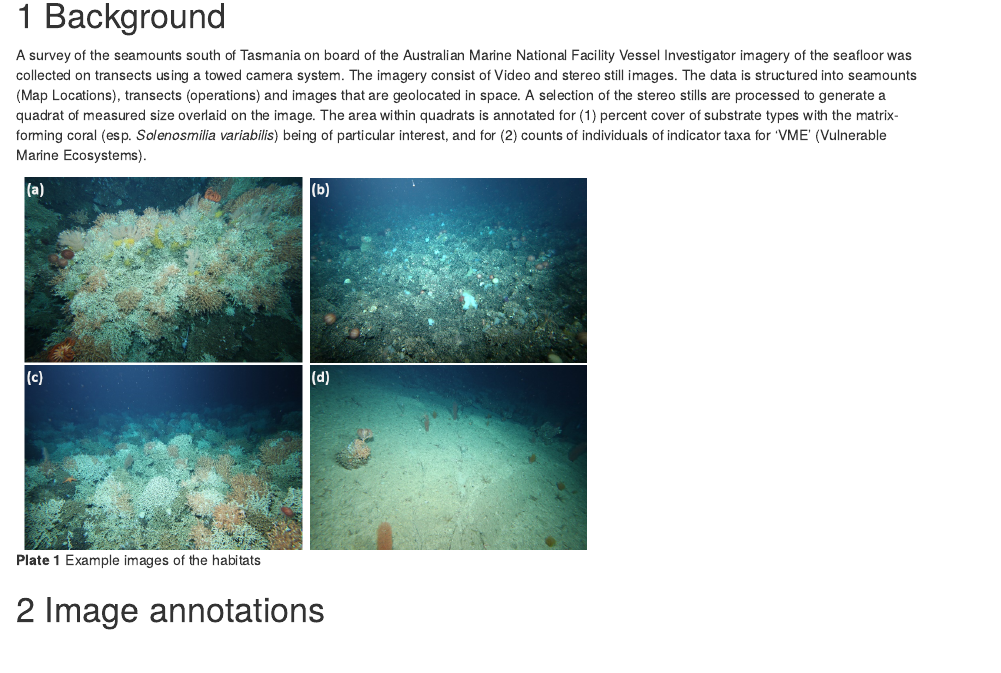
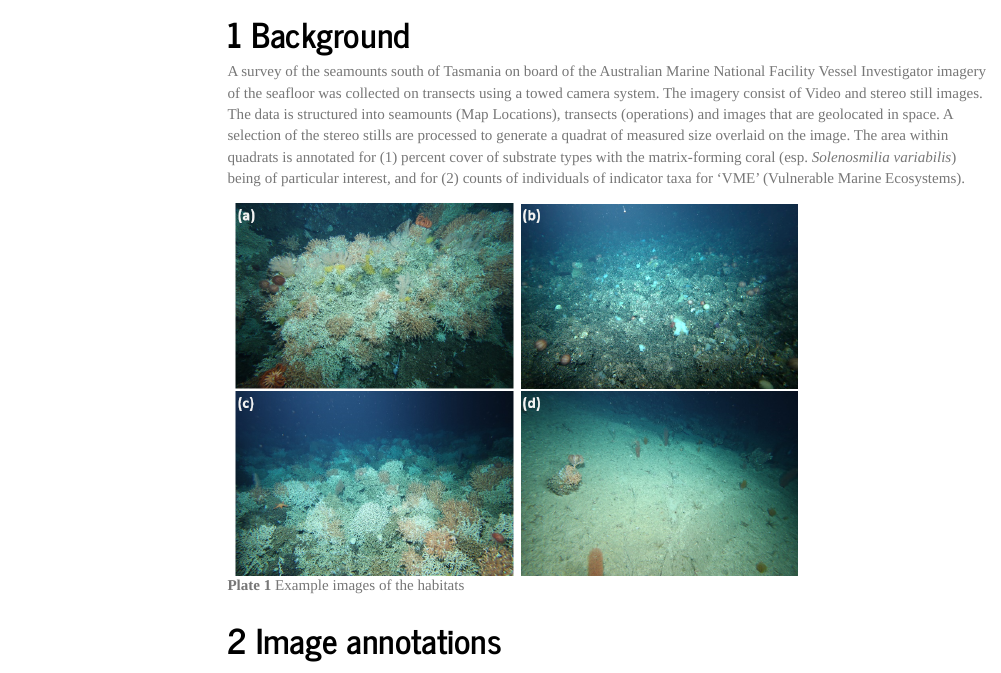
Before and after one commit to FranzisGIT/IN2018_V06_stills, an R Markdown document (StillAnno_Summaries&explore.Rmd): the page in a window 1100 px wide, from 150 px down before the commit and from 170 px down after it, so that both start at the same text. Rendered offline with R 4.5, knitr and Pandoc, with nearby package versions; some code elsewhere in the file could not run offline; menus at the side of the page are left out.

Commit message:
update so figCaptionwork

```diff
--- a/StillAnno_Summaries&explore.Rmd
+++ b/StillAnno_Summaries&explore.Rmd
@@ -3,7 +3,7 @@ title: "Stills Annotations - Data summaries and exploration"
 author: "Franziska Althaus"
 date: "01/11/2019"
 output:
-  html_document:
+  bookdown::html_document2:
     code_folding: hide
     theme: journal
     toc: yes
```
